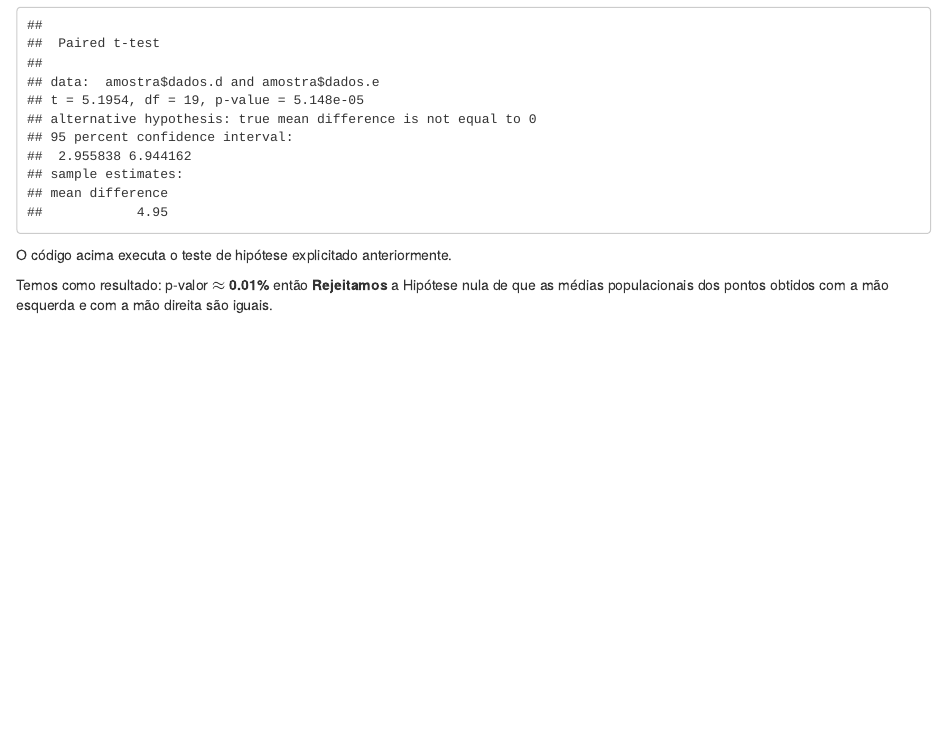
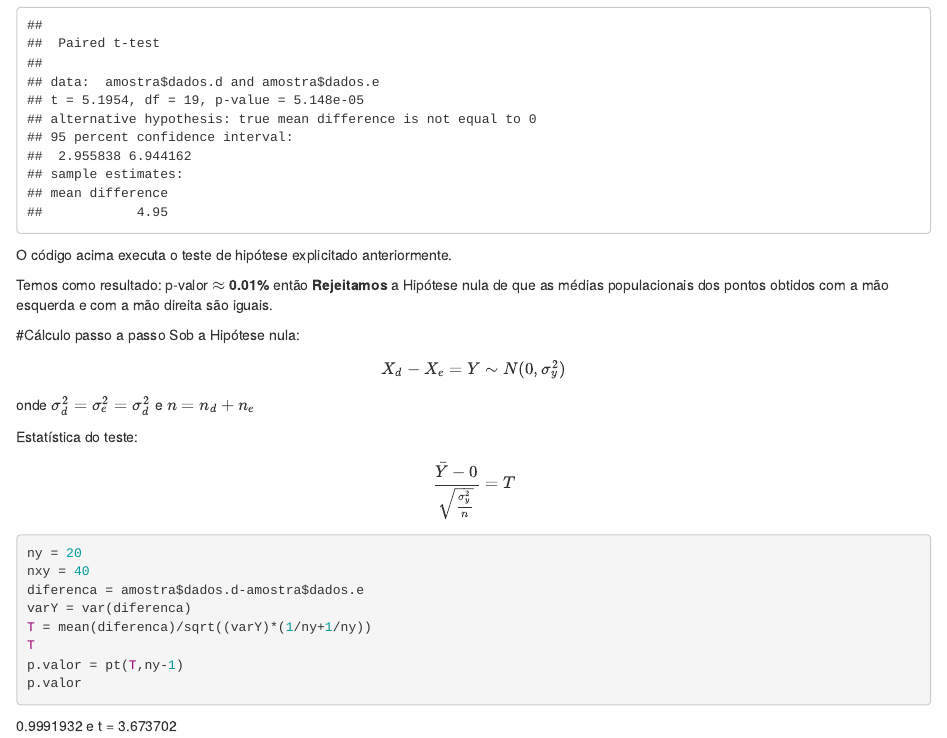
Before and after one commit to GuilhermePazian/ME623A-CF, an R Markdown document (Atividade01_ME623.Rmd): the page in a window 1100 px wide, from 550 px down. Rendered offline with R 4.5, knitr and Pandoc, with nearby package versions; both versions are drawn in the output format of the newer one.

Commit message:
inicio da parte "a mão"

````diff
--- a/Atividade01_ME623.Rmd
+++ b/Atividade01_ME623.Rmd
@@ -2,7 +2,7 @@
 title: "Atividade 01 - ME623A - Planejamento e Pesquisa"
 author: "Guilherme Pazian e Eliane Ramos de Siqueira"
 date: "Friday, September 02, 2016"
-output: pdf_document
+output: html_document
 ---
 
 Queremos testar se as médias dos pontos obtidos com a mão esquerda e com a mão direita são iguais, então:
@@ -41,3 +41,30 @@ teste
 O código acima executa o teste de hipótese explicitado anteriormente.
 
 Temos como resultado: p-valor $\approx$ **`r round(pvalor*100,2)`%** então **`r ifelse(pvalor<alfa,"Rejeitamos","Não Rejeitamos")`** a Hipótese nula de que as médias populacionais dos pontos obtidos com a mão esquerda e com a mão direita são iguais.
+
+
+
+#Cálculo passo a passo
+ Sob a Hipótese nula:
+$$
+X_d - X_e = Y \sim N(0,\sigma^2_y)
+$$
+onde $\sigma^2_d = \sigma^2_e = \sigma^2_d$ e $n = n_d + n_e$
+
+Estatística do teste:
+$$
+\frac{\bar{Y}-0}{\sqrt{\frac{\sigma^2_y}{n}}} = T
+$$
+```{r ,results= "hide"}
+ny = 20
+nxy = 40
+diferenca = amostra$dados.d-amostra$dados.e
+varY = var(diferenca)
+T = mean(diferenca)/sqrt((varY)*(1/ny+1/ny))
+T
+p.valor = pt(T,ny-1)
+p.valor
+```
+
+
+`r p.valor`  e t =  `r T`
````
Also changed, not shown: Atividade01_ME623.html (added).
